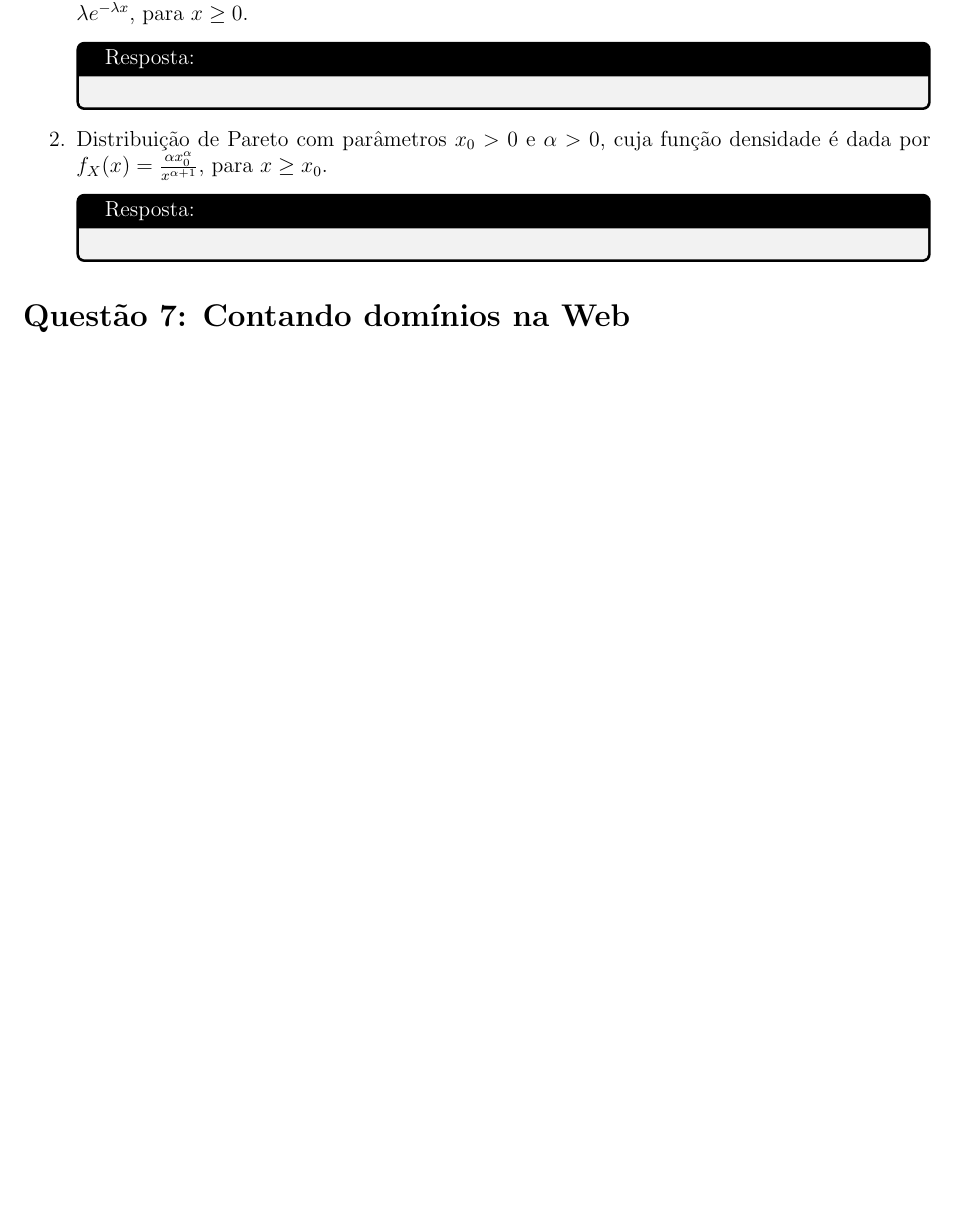
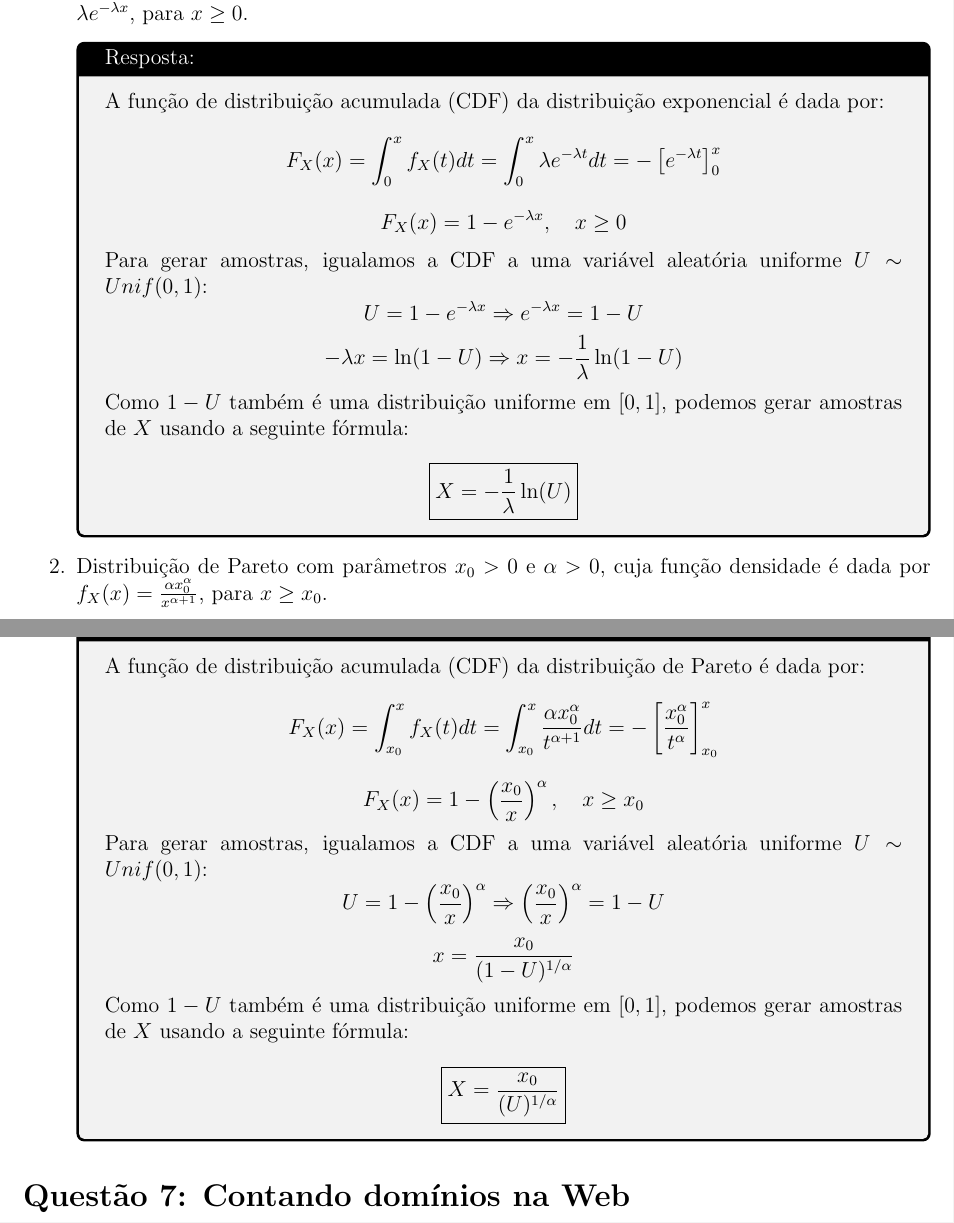
Before and after one commit to lhscaldas/CPS767_MCMC, a LaTeX document (Lista_2/lista_2.tex): part of page 10 of 12 before the commit and two parts of pages 10 and 11 of 13 after it, the two joined at a grey line, cut so that both start at the same text, the shorter picture padded with empty space. Compiled offline with pdfLaTeX.

Commit message:
feito até a questão 6

```diff
--- a/Lista_2/lista_2.tex
+++ b/Lista_2/lista_2.tex
@@ -387,10 +387,46 @@ Mostre como o método da transformada inversa pode ser usado para gerar amostras
 \begin{enumerate}
     \item Distribuição exponencial com parâmetro $\lambda > 0$, cuja função densidade é dada por $f_X(x) = \lambda e^{-\lambda x}$, para $x \geq 0$.
     \begin{tcolorbox}[colframe=black, title=Resposta:]
+        A função de distribuição acumulada (CDF) da distribuição exponencial é dada por:
+        $$
+        F_X(x) = \int_0^x f_X(t) dt = \int_0^x \lambda e^{-\lambda t} dt = -\left[e^{-\lambda t}\right]_0^x
+        $$
+        $$
+        F_X(x) = 1 - e^{-\lambda x}, \quad x \geq 0
+        $$
+        Para gerar amostras, igualamos a CDF a uma variável aleatória uniforme $U \sim Unif(0, 1)$:
+        $$
+        U =  1 - e^{-\lambda x} \Rightarrow e^{-\lambda x} = 1-U
+        $$
+        $$
+        -\lambda x = \ln(1-U) \Rightarrow x = -\frac{1}{\lambda} \ln(1-U)
+        $$
+        Como $1-U$ também é uma distribuição uniforme em $[0,1]$, podemos gerar amostras de $X$ usando a seguinte fórmula:
+        $$
+        \boxed{X = -\frac{1}{\lambda} \ln(U)}
+        $$
 
     \end{tcolorbox}
     \item Distribuição de Pareto com parâmetros $x_0 > 0$ e $\alpha > 0$, cuja função densidade é dada por $f_X(x) = \frac{\alpha x_0^\alpha}{x^{\alpha + 1}}$, para $x \geq x_0$.
     \begin{tcolorbox}[colframe=black, title=Resposta:]
+        A função de distribuição acumulada (CDF) da distribuição de Pareto é dada por:
+        $$
+        F_X(x) = \int_{x_0}^x f_X(t) dt = \int_{x_0}^x \frac{\alpha x_0^\alpha}{t^{\alpha + 1}} dt = -\left[\frac{x_0^\alpha}{t^\alpha}\right]_{x_0}^x
+        $$
+        $$
+        F_X(x) = 1 - \left(\frac{x_0}{x}\right)^\alpha, \quad x \geq x_0
+        $$
+        Para gerar amostras, igualamos a CDF a uma variável aleatória uniforme $U \sim Unif(0, 1)$:
+        $$
+        U = 1 - \left(\frac{x_0}{x}\right)^\alpha \Rightarrow \left(\frac{x_0}{x}\right)^\alpha = 1-U
+        $$
+        $$
+        x = \frac{x_0}{(1-U)^{1/\alpha}}
+        $$
+        Como $1-U$ também é uma distribuição uniforme em $[0,1]$, podemos gerar amostras de $X$ usando a seguinte fórmula:
+        $$
+        \boxed{X = \frac{x_0}{(U)^{1/\alpha}}}
+        $$
 
     \end{tcolorbox}
 \end{enumerate}
```
Also changed, not shown: Lista_2/lista_2.pdf, 1 other file.
